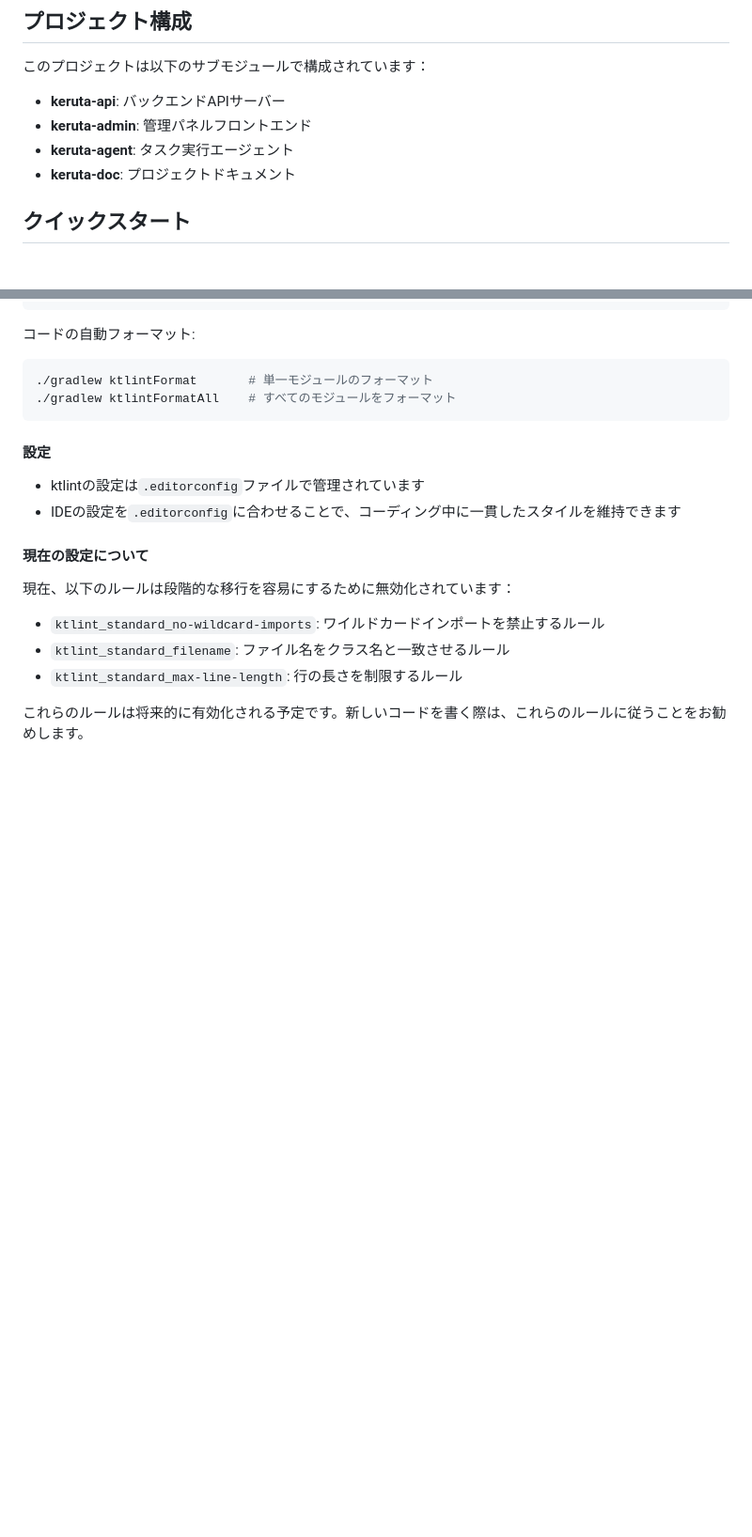
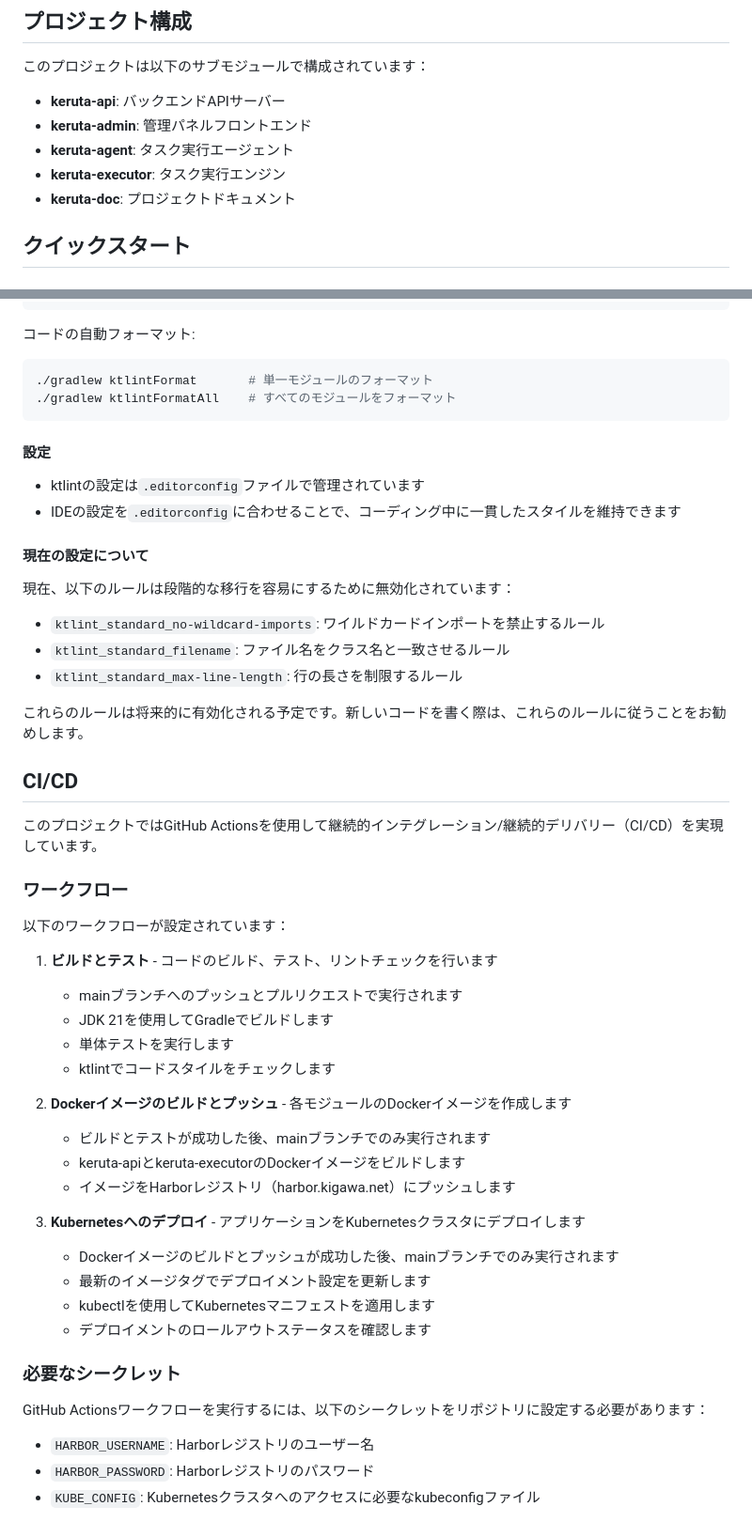
Before and after one commit to kigawa-net/keruta, a Markdown page: README.md, 2 parts joined by grey strips. Shown at 94% size. GitHub-like rendering; blank space fills up the shorter version.

```diff
--- a/README.md
+++ b/README.md
@@ -11,6 +11,7 @@
 - **keruta-api**: バックエンドAPIサーバー
 - **keruta-admin**: 管理パネルフロントエンド
 - **keruta-agent**: タスク実行エージェント
+- **keruta-executor**: タスク実行エンジン
 - **keruta-doc**: プロジェクトドキュメント
 
 ## クイックスタート
@@ -103,3 +104,36 @@ docker compose up -d
 - `ktlint_standard_max-line-length`: 行の長さを制限するルール
 
 これらのルールは将来的に有効化される予定です。新しいコードを書く際は、これらのルールに従うことをお勧めします。
+
+## CI/CD
+
+このプロジェクトではGitHub Actionsを使用して継続的インテグレーション/継続的デリバリー（CI/CD）を実現しています。
+
+### ワークフロー
+
+以下のワークフローが設定されています：
+
+1. **ビルドとテスト** - コードのビルド、テスト、リントチェックを行います
+   - mainブランチへのプッシュとプルリクエストで実行されます
+   - JDK 21を使用してGradleでビルドします
+   - 単体テストを実行します
+   - ktlintでコードスタイルをチェックします
+
+2. **Dockerイメージのビルドとプッシュ** - 各モジュールのDockerイメージを作成します
+   - ビルドとテストが成功した後、mainブランチでのみ実行されます
+   - keruta-apiとkeruta-executorのDockerイメージをビルドします
+   - イメージをHarborレジストリ（harbor.kigawa.net）にプッシュします
+
+3. **Kubernetesへのデプロイ** - アプリケーションをKubernetesクラスタにデプロイします
+   - Dockerイメージのビルドとプッシュが成功した後、mainブランチでのみ実行されます
+   - 最新のイメージタグでデプロイメント設定を更新します
+   - kubectlを使用してKubernetesマニフェストを適用します
+   - デプロイメントのロールアウトステータスを確認します
+
+### 必要なシークレット
+
+GitHub Actionsワークフローを実行するには、以下のシークレットをリポジトリに設定する必要があります：
+
+- `HARBOR_USERNAME`: Harborレジストリのユーザー名
+- `HARBOR_PASSWORD`: Harborレジストリのパスワード
+- `KUBE_CONFIG`: Kubernetesクラスタへのアクセスに必要なkubeconfigファイル
```
Also changed, not shown: structure.md (+3 -0 lines), todo.md (+6 -0 lines).
